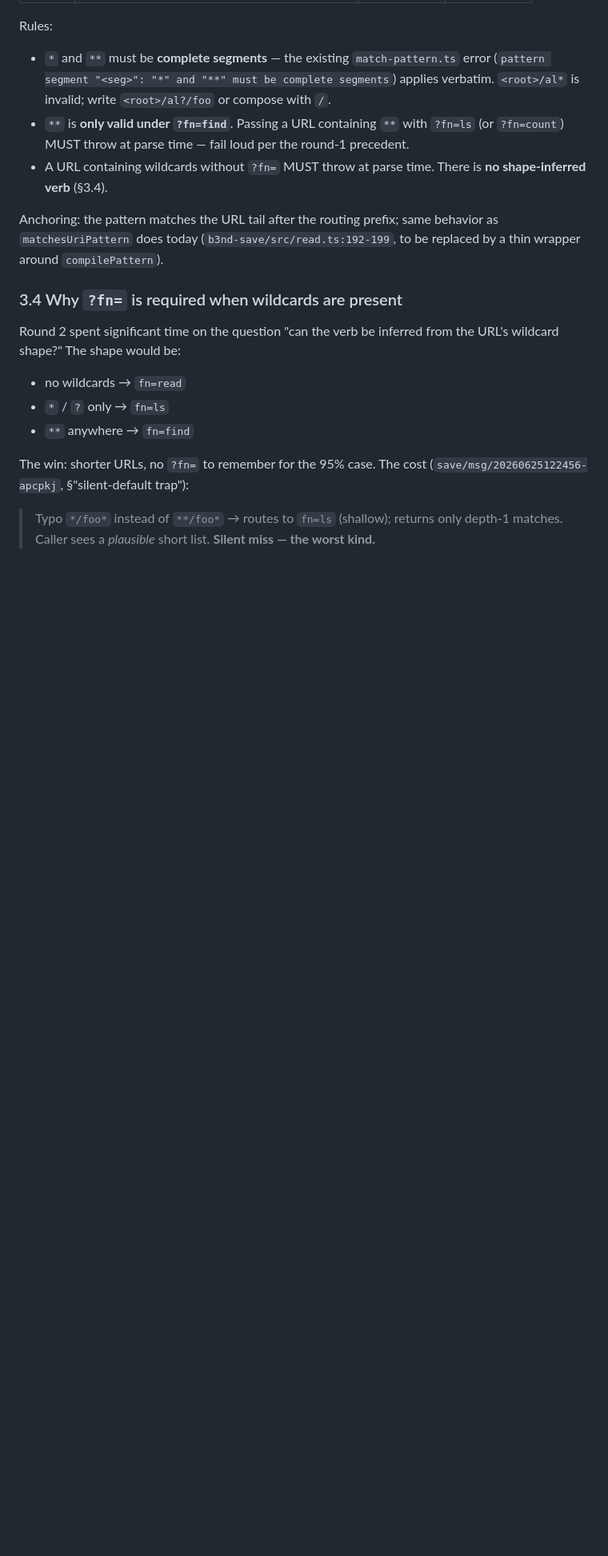
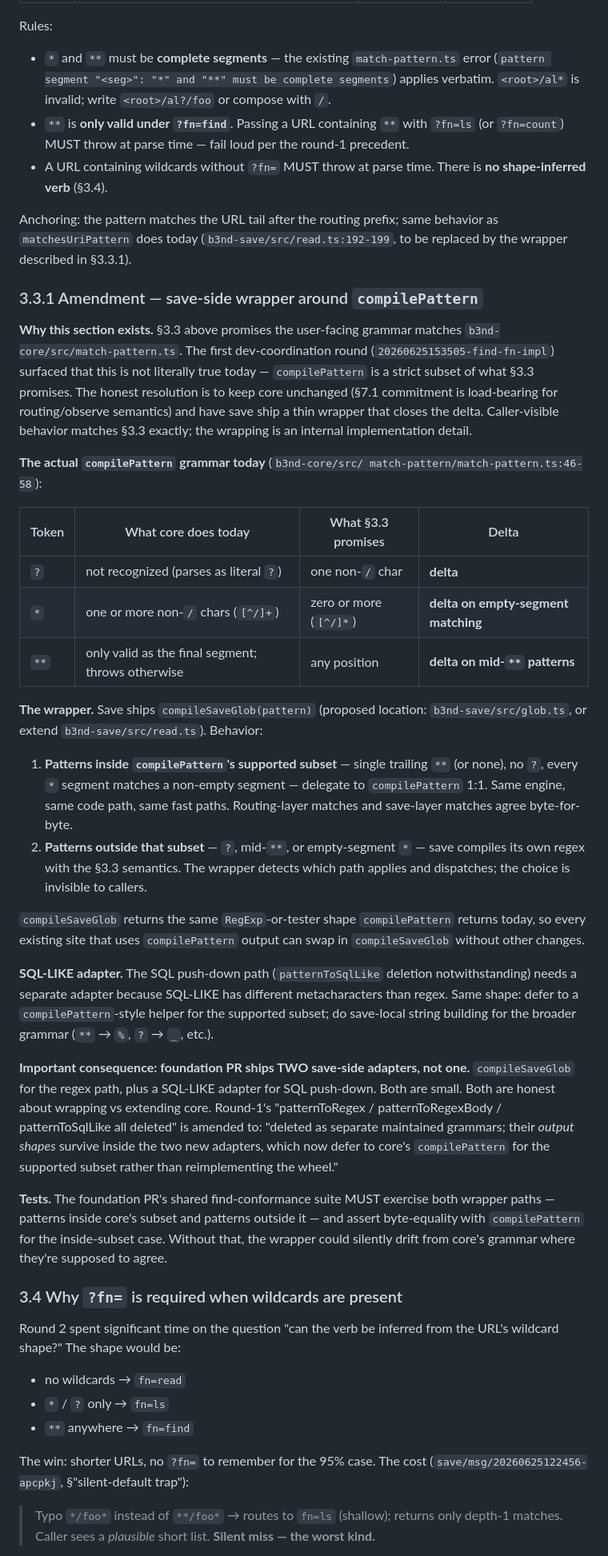
Before and after one commit to bandeira-tech/staff, a Markdown page: .cc-chat/20260625121936-grammar-shape/output.md, the part around one of its changes. Shown at 80% size. Rendered like a GitHub page; blank space fills up the shorter version.

Commit message:
Docs: v2 spec §3.3.1 amendment — save-side wrapper for grammar delta
The first implementation-coordination round (20260625153505-find-fn-impl)
surfaced that v2 §3.3 promised a glob grammar `compilePattern` does not
literally implement today (no `?`, no mid-`**`, `*` is one-or-more not
zero-or-more). Honest resolution: keep core unchanged (§7.1 commitment
stands) and ship a thin `compileSaveGlob` wrapper in save that defers to
core for the supported subset and does its own regex for the broader
grammar. Caller-facing §3.3 semantics survive unchanged.

Foundation PR now ships two save-side adapters: `compileSaveGlob` for
the regex path, plus a SQL-LIKE adapter for SQL push-down. Conformance
tests must exercise both wrapper paths and assert byte-equality with
core's `compilePattern` on the inside-subset case so they don't drift.

```diff
--- a/.cc-chat/20260625121936-grammar-shape/output.md
+++ b/.cc-chat/20260625121936-grammar-shape/output.md
@@ -126,7 +128,63 @@ Rules:
 
 Anchoring: the pattern matches the URL tail after the routing prefix; same
 behavior as `matchesUriPattern` does today (`b3nd-save/src/read.ts:192-199`,
-to be replaced by a thin wrapper around `compilePattern`).
+to be replaced by the wrapper described in §3.3.1).
+
+### 3.3.1 Amendment — save-side wrapper around `compilePattern`
+
+**Why this section exists.** §3.3 above promises the user-facing grammar
+matches `b3nd-core/src/match-pattern.ts`. The first dev-coordination round
+(`20260625153505-find-fn-impl`) surfaced that this is not literally true
+today — `compilePattern` is a strict subset of what §3.3 promises. The
+honest resolution is to keep core unchanged (§7.1 commitment is
+load-bearing for routing/observe semantics) and have save ship a thin
+wrapper that closes the delta. Caller-visible behavior matches §3.3
+exactly; the wrapping is an internal implementation detail.
+
+**The actual `compilePattern` grammar today** (`b3nd-core/src/
+match-pattern/match-pattern.ts:46-58`):
+
+| Token | What core does today                                       | What §3.3 promises | Delta |
+|-------|------------------------------------------------------------|--------------------|-------|
+| `?`   | not recognized (parses as literal `?`)                     | one non-`/` char   | **delta** |
+| `*`   | one or more non-`/` chars (`[^/]+`)                        | zero or more (`[^/]*`) | **delta on empty-segment matching** |
+| `**`  | only valid as the final segment; throws otherwise          | any position       | **delta on mid-`**` patterns** |
+
+**The wrapper.** Save ships `compileSaveGlob(pattern)` (proposed location:
+`b3nd-save/src/glob.ts`, or extend `b3nd-save/src/read.ts`). Behavior:
+
+1. **Patterns inside `compilePattern`'s supported subset** — single trailing
+   `**` (or none), no `?`, every `*` segment matches a non-empty segment —
+   delegate to `compilePattern` 1:1. Same engine, same code path, same fast
+   paths. Routing-layer matches and save-layer matches agree byte-for-byte.
+2. **Patterns outside that subset** — `?`, mid-`**`, or empty-segment `*` —
+   save compiles its own regex with the §3.3 semantics. The wrapper detects
+   which path applies and dispatches; the choice is invisible to callers.
+
+`compileSaveGlob` returns the same `RegExp`-or-tester shape `compilePattern`
+returns today, so every existing site that uses `compilePattern` output
+can swap in `compileSaveGlob` without other changes.
+
+**SQL-LIKE adapter.** The SQL push-down path (`patternToSqlLike` deletion
+notwithstanding) needs a separate adapter because SQL-LIKE has different
+metacharacters than regex. Same shape: defer to a `compilePattern`-style
+helper for the supported subset; do save-local string building for the
+broader grammar (`**` → `%`, `?` → `_`, etc.).
+
+**Important consequence: foundation PR ships TWO save-side adapters, not
+one.** `compileSaveGlob` for the regex path, plus a SQL-LIKE adapter for
+SQL push-down. Both are small. Both are honest about wrapping vs
+extending core. Round-1's "patternToRegex / patternToRegexBody /
+patternToSqlLike all deleted" is amended to: "deleted as separate
+maintained grammars; their *output shapes* survive inside the two new
+adapters, which now defer to core's `compilePattern` for the supported
+subset rather than reimplementing the wheel."
+
+**Tests.** The foundation PR's shared find-conformance suite MUST
+exercise both wrapper paths — patterns inside core's subset and patterns
+outside it — and assert byte-equality with `compilePattern` for the
+inside-subset case. Without that, the wrapper could silently drift from
+core's grammar where they're supposed to agree.
 
 ### 3.4 Why `?fn=` is required when wildcards are present
 
```
Also changed, not shown: other parts of .cc-chat/20260625121936-grammar-shape/output.md (+6 -4 lines).
